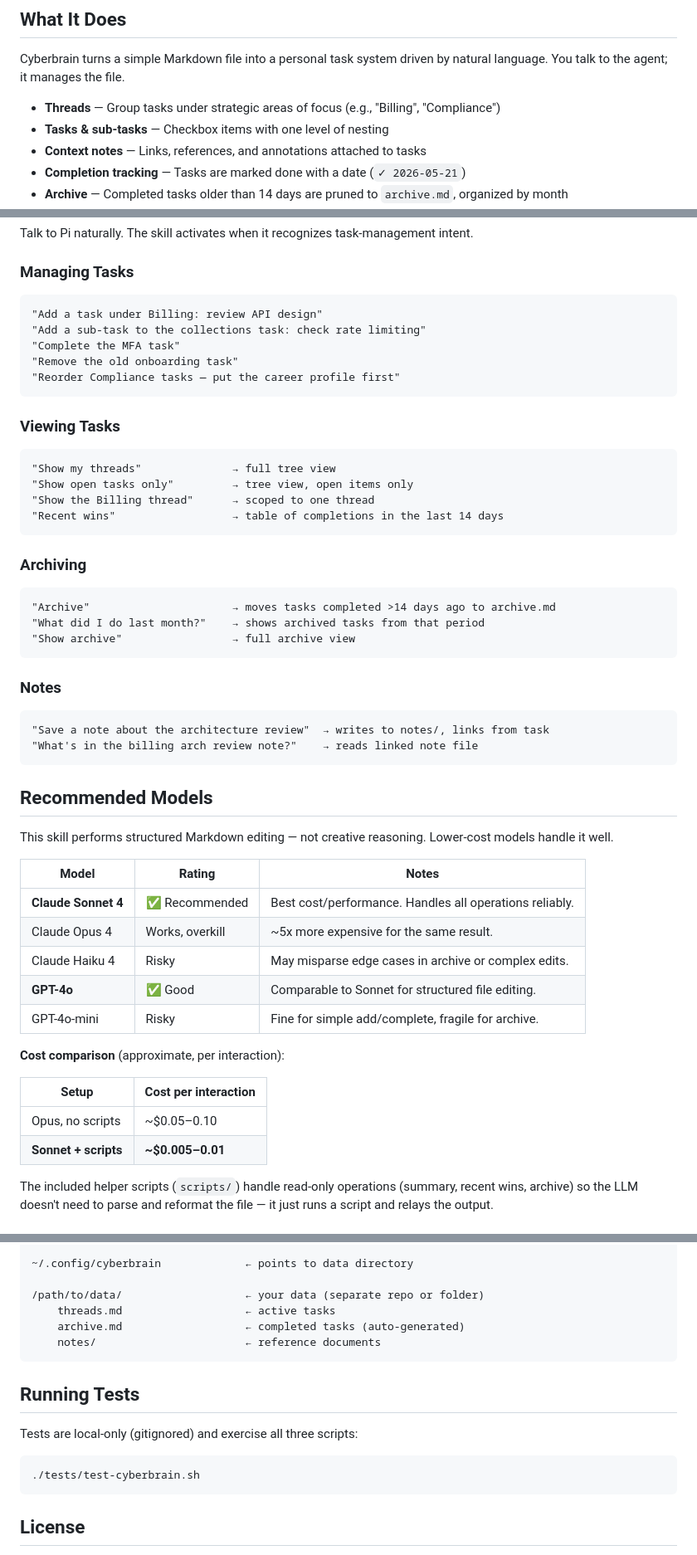
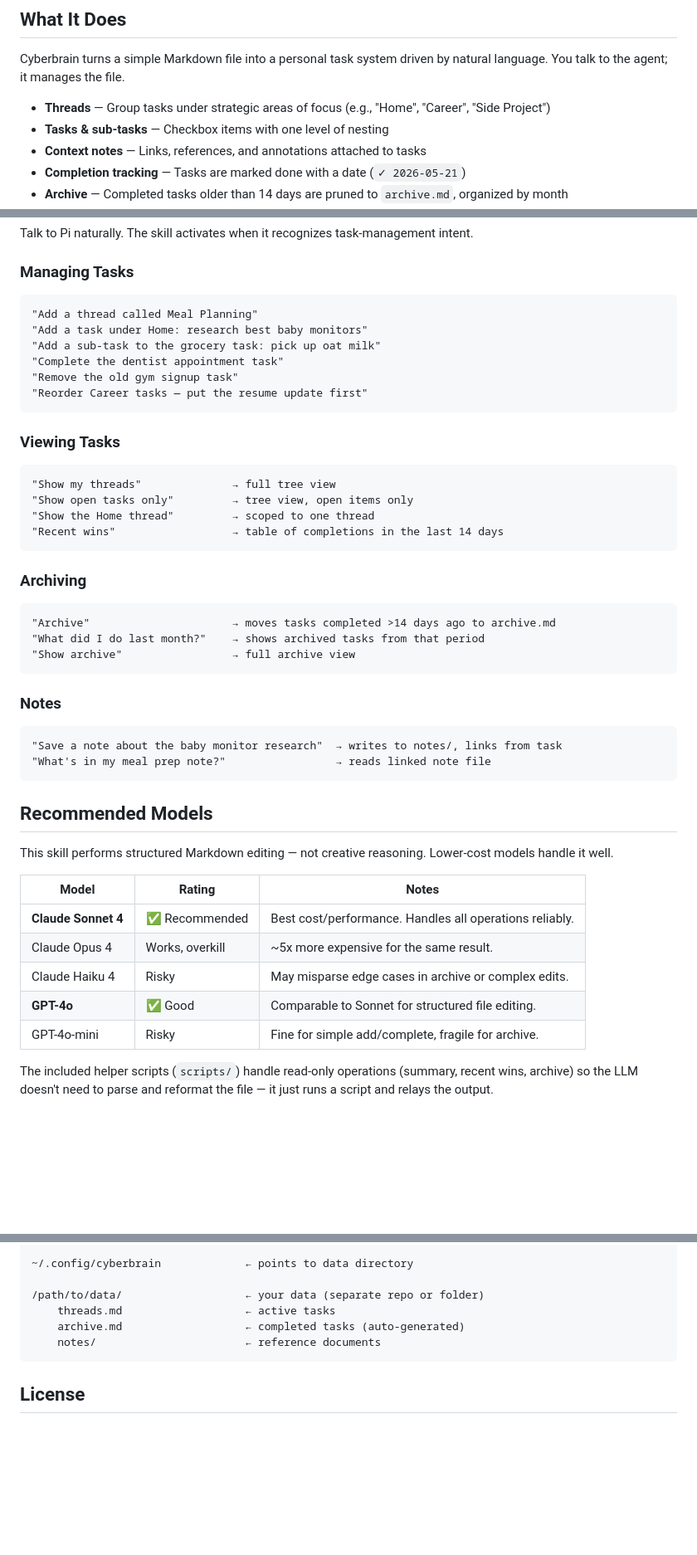
Before and after one commit to protonpopsicle/cyberbrain, a Markdown page: README.md, 3 parts joined by grey strips. Shown at 83% size. GitHub-like rendering; blank space fills up the shorter version.

Commit message:
README: generic examples, remove tests and cost sections

````diff
--- a/README.md
+++ b/README.md
@@ -6,7 +6,7 @@ A [Pi](https://github.com/mariozechner/pi) coding agent skill for personal task
 
 Cyberbrain turns a simple Markdown file into a personal task system driven by natural language. You talk to the agent; it manages the file.
 
-- **Threads** — Group tasks under strategic areas of focus (e.g., "Billing", "Compliance")
+- **Threads** — Group tasks under strategic areas of focus (e.g., "Home", "Career", "Side Project")
 - **Tasks & sub-tasks** — Checkbox items with one level of nesting
 - **Context notes** — Links, references, and annotations attached to tasks
 - **Completion tracking** — Tasks are marked done with a date (`✓ 2026-05-21`)
@@ -57,11 +57,12 @@ Talk to Pi naturally. The skill activates when it recognizes task-management int
 ### Managing Tasks
 
 ```
-"Add a task under Billing: review API design"
-"Add a sub-task to the collections task: check rate limiting"
-"Complete the MFA task"
-"Remove the old onboarding task"
-"Reorder Compliance tasks — put the career profile first"
+"Add a thread called Meal Planning"
+"Add a task under Home: research best baby monitors"
+"Add a sub-task to the grocery task: pick up oat milk"
+"Complete the dentist appointment task"
+"Remove the old gym signup task"
+"Reorder Career tasks — put the resume update first"
 ```
 
 ### Viewing Tasks
@@ -69,7 +70,7 @@ Talk to Pi naturally. The skill activates when it recognizes task-management int
 ```
 "Show my threads"              → full tree view
 "Show open tasks only"         → tree view, open items only
-"Show the Billing thread"      → scoped to one thread
+"Show the Home thread"         → scoped to one thread
 "Recent wins"                  → table of completions in the last 14 days
 ```
 
@@ -84,8 +85,8 @@ Talk to Pi naturally. The skill activates when it recognizes task-management int
 ### Notes
 
 ```
-"Save a note about the architecture review"  → writes to notes/, links from task
-"What's in the billing arch review note?"    → reads linked note file
+"Save a note about the baby monitor research"  → writes to notes/, links from task
+"What's in my meal prep note?"                 → reads linked note file
 ```
 
 ## Recommended Models
@@ -99,13 +100,6 @@ This skill performs structured Markdown editing — not creative reasoning. Lowe
 | Claude Haiku 4 | Risky | May misparse edge cases in archive or complex edits. |
 | **GPT-4o** | ✅ Good | Comparable to Sonnet for structured file editing. |
 | GPT-4o-mini | Risky | Fine for simple add/complete, fragile for archive. |
-
-**Cost comparison** (approximate, per interaction):
-
-| Setup | Cost per interaction |
-|-------|---------------------|
-| Opus, no scripts | ~$0.05–0.10 |
-| **Sonnet + scripts** | **~$0.005–0.01** |
 
 The included helper scripts (`scripts/`) handle read-only operations (summary, recent wins, archive) so the LLM doesn't need to parse and reformat the file — it just runs a script and relays the output.
 
@@ -127,14 +121,6 @@ The included helper scripts (`scripts/`) handle read-only operations (summary, r
     notes/                       ← reference documents
 ```
 
-## Running Tests
-
-Tests are local-only (gitignored) and exercise all three scripts:
-
-```bash
-./tests/test-cyberbrain.sh
-```
-
 ## License
 
 MIT
````
